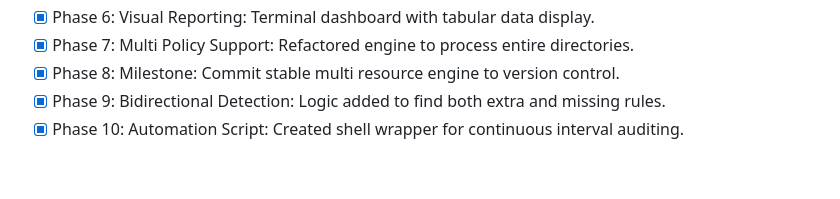
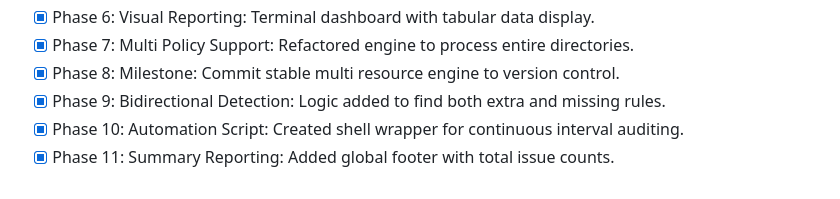
Before and after one commit to kay-freeman/Drift-Watch, a Markdown page: README.md, the part around the change. Drawn GitHub-style.

Commit message:
docs: finalize roadmap and fix usage formatting in readme

```diff
--- a/README.md
+++ b/README.md
@@ -84,3 +84,4 @@ All policies must follow this structure:
 * [x] Phase 8: Milestone: Commit stable multi resource engine to version control.
 * [x] Phase 9: Bidirectional Detection: Logic added to find both extra and missing rules.
 * [x] Phase 10: Automation Script: Created shell wrapper for continuous interval auditing.
+* [x] Phase 11: Summary Reporting: Added global footer with total issue counts.
```
